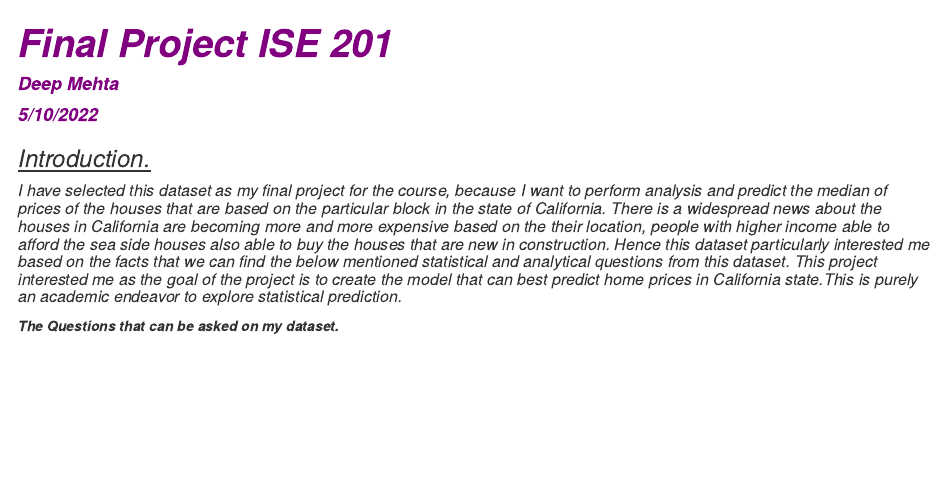
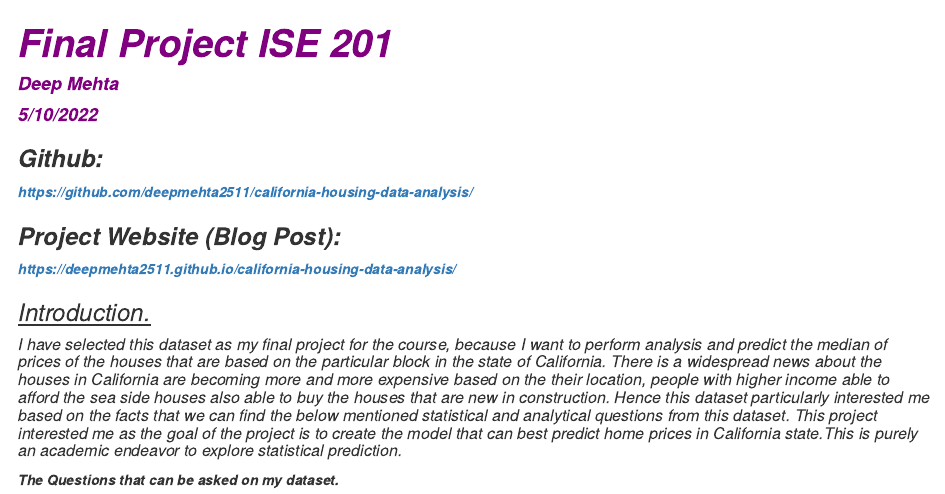
Before and after one commit to deepmehta2511/california-housing-data-analysis, an R Markdown document (Final Project.Rmd): the page in a window 1100 px wide, from its top. Rendered offline with R 4.5, knitr and Pandoc, with nearby package versions.

Commit message:
Update Final Project.Rmd

````diff
--- a/Final Project.Rmd
+++ b/Final Project.Rmd
@@ -7,6 +7,8 @@ output:
   pdf_document: default
   word_document: default
 ---
+<b><h3>Github: </b></h3><a href="https://github.com/deepmehta2511/california-housing-data-analysis/">https://github.com/deepmehta2511/california-housing-data-analysis/</a>
+<b><h3>Project Website (Blog Post): </b></h3><a href="https://deepmehta2511.github.io/california-housing-data-analysis/">https://deepmehta2511.github.io/california-housing-data-analysis/</a>
 
 ```{r setup, include=FALSE}
 knitr::opts_chunk$set(echo = TRUE)
````
